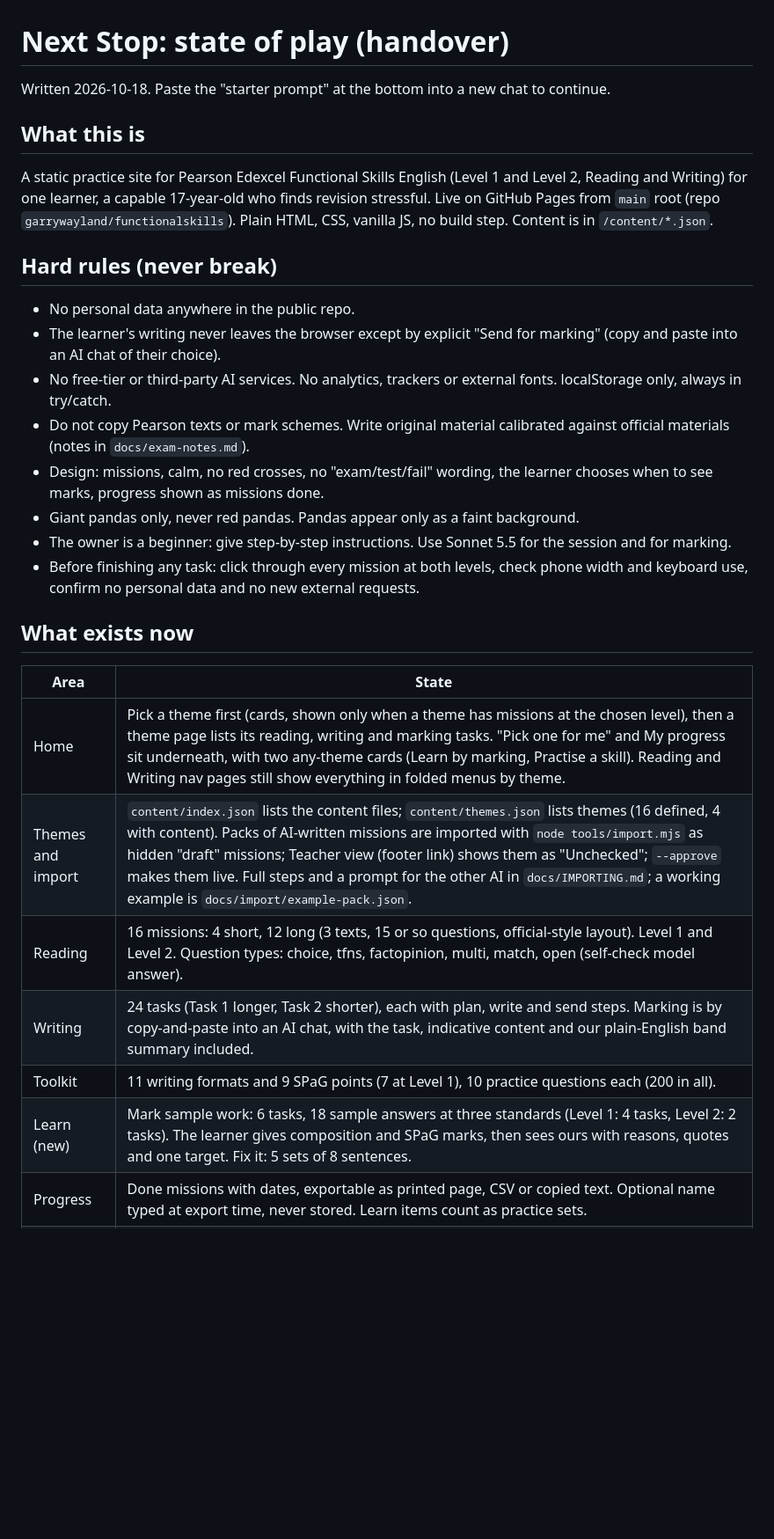
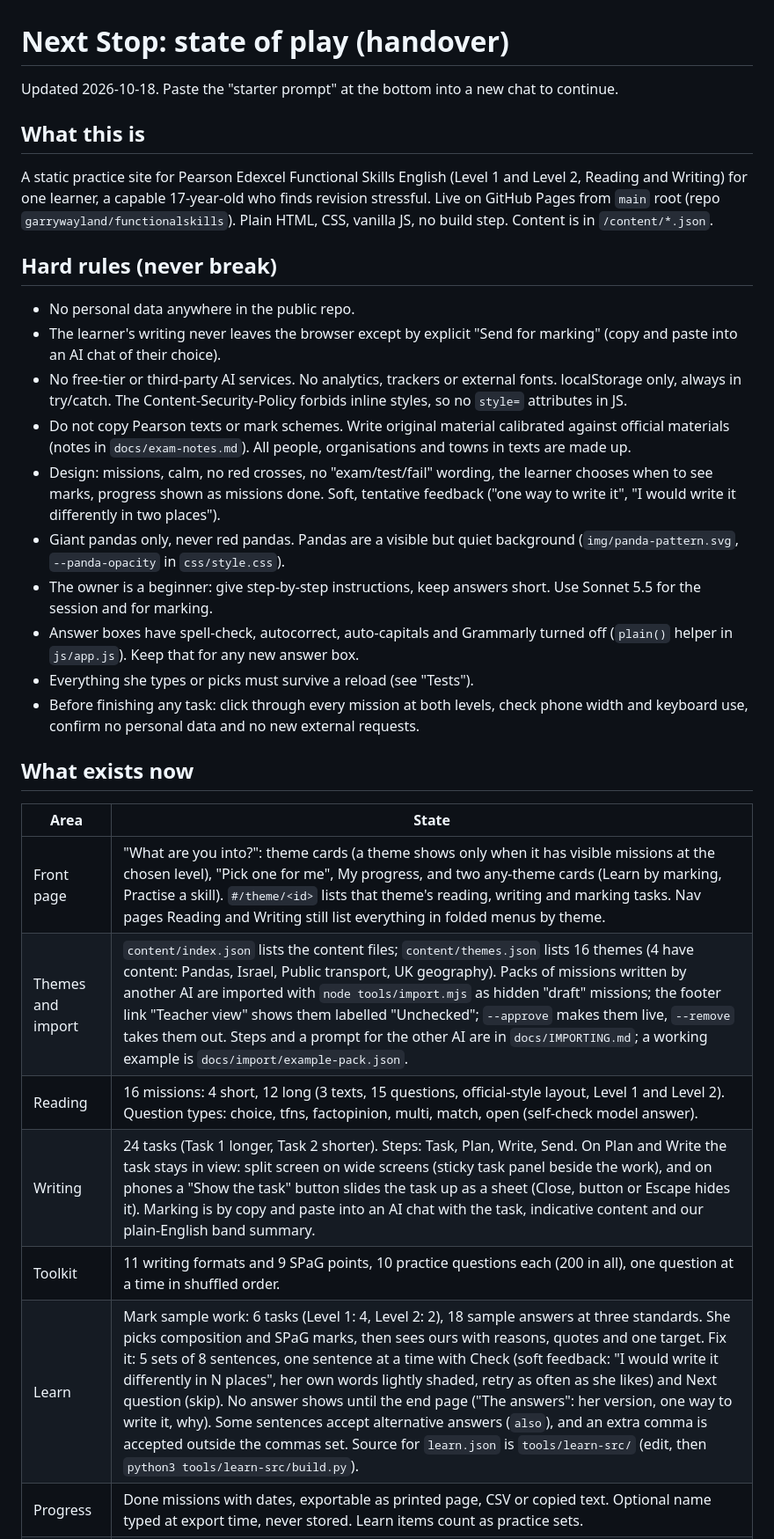
Before and after one commit to garrywayland/functionalskills, a Markdown page: docs/STATE-OF-PLAY.md, the part around one of its changes. Shown at 88% size. Rendered like a GitHub page; blank space fills up the shorter version.

```diff
--- a/docs/STATE-OF-PLAY.md
+++ b/docs/STATE-OF-PLAY.md
@@ -1,6 +1,6 @@
 # Next Stop: state of play (handover)
 
-Written 2026-10-18. Paste the "starter prompt" at the bottom into a new chat to continue.
+Updated 2026-10-18. Paste the "starter prompt" at the bottom into a new chat to continue.
 
 ## What this is
 A static practice site for Pearson Edexcel Functional Skills English (Level 1 and Level 2, Reading and Writing) for one learner, a capable 17-year-old who finds revision stressful. Live on GitHub Pages from `main` root (repo `garrywayland/functionalskills`). Plain HTML, CSS, vanilla JS, no build step. Content is in `/content/*.json`.
@@ -8,20 +8,22 @@ A static practice site for Pearson Edexcel Functional Skills English (Level 1 an
 ## Hard rules (never break)
 - No personal data anywhere in the public repo.
 - The learner's writing never leaves the browser except by explicit "Send for marking" (copy and paste into an AI chat of their choice).
-- No free-tier or third-party AI services. No analytics, trackers or external fonts. localStorage only, always in try/catch.
-- Do not copy Pearson texts or mark schemes. Write original material calibrated against official materials (notes in `docs/exam-notes.md`).
-- Design: missions, calm, no red crosses, no "exam/test/fail" wording, the learner chooses when to see marks, progress shown as missions done.
-- Giant pandas only, never red pandas. Pandas appear only as a faint background.
-- The owner is a beginner: give step-by-step instructions. Use Sonnet 5.5 for the session and for marking.
+- No free-tier or third-party AI services. No analytics, trackers or external fonts. localStorage only, always in try/catch. The Content-Security-Policy forbids inline styles, so no `style=` attributes in JS.
+- Do not copy Pearson texts or mark schemes. Write original material calibrated against official materials (notes in `docs/exam-notes.md`). All people, organisations and towns in texts are made up.
+- Design: missions, calm, no red crosses, no "exam/test/fail" wording, the learner chooses when to see marks, progress shown as missions done. Soft, tentative feedback ("one way to write it", "I would write it differently in two places").
+- Giant pandas only, never red pandas. Pandas are a visible but quiet background (`img/panda-pattern.svg`, `--panda-opacity` in `css/style.css`).
+- The owner is a beginner: give step-by-step instructions, keep answers short. Use Sonnet 5.5 for the session and for marking.
+- Answer boxes have spell-check, autocorrect, auto-capitals and Grammarly turned off (`plain()` helper in `js/app.js`). Keep that for any new answer box.
+- Everything she types or picks must survive a reload (see "Tests").
 - Before finishing any task: click through every mission at both levels, check phone width and keyboard use, confirm no personal data and no new external requests.
 
 ## What exists now
 | Area | State |
 | --- | --- |
-| Home | Pick a theme first (cards, shown only when a theme has missions at the chosen level), then a theme page lists its reading, writing and marking tasks. "Pick one for me" and My progress sit underneath, with two any-theme cards (Learn by marking, Practise a skill). Reading and Writing nav pages still show everything in folded menus by theme. |
-| Themes and import | `content/index.json` lists the content files; `content/themes.json` lists themes (16 defined, 4 with content). Packs of AI-written missions are imported with `node tools/import.mjs` as hidden "draft" missions; Teacher view (footer link) shows them as "Unchecked"; `--approve` makes them live. Full steps and a prompt for the other AI in `docs/IMPORTING.md`; a working example is `docs/import/example-pack.json`. |
-| Reading | 16 missions: 4 short, 12 long (3 texts, 15 or so questions, official-style layout). Level 1 and Level 2. Question types: choice, tfns, factopinion, multi, match, open (self-check model answer). |
-| Writing | 24 tasks (Task 1 longer, Task 2 shorter), each with plan, write and send steps. Marking is by copy-and-paste into an AI chat, with the task, indicative content and our plain-English band summary included. |
-| Toolkit | 11 writing formats and 9 SPaG points (7 at Level 1), 10 practice questions each (200 in all). |
-| Learn (new) | Mark sample work: 6 tasks, 18 sample answers at three standards (Level 1: 4 tasks, Level 2: 2 tasks). The learner gives composition and SPaG marks, then sees ours with reasons, quotes and one target. Fix it: 5 sets of 8 sentences. |
+| Front page | "What are you into?": theme cards (a theme shows only when it has visible missions at the chosen level), "Pick one for me", My progress, and two any-theme cards (Learn by marking, Practise a skill). `#/theme/<id>` lists that theme's reading, writing and marking tasks. Nav pages Reading and Writing still list everything in folded menus by theme. |
+| Themes and import | `content/index.json` lists the content files; `content/themes.json` lists 16 themes (4 have content: Pandas, Israel, Public transport, UK geography). Packs of missions written by another AI are imported with `node tools/import.mjs` as hidden "draft" missions; the footer link "Teacher view" shows them labelled "Unchecked"; `--approve` makes them live, `--remove` takes them out. Steps and a prompt for the other AI are in `docs/IMPORTING.md`; a working example is `docs/import/example-pack.json`. |
+| Reading | 16 missions: 4 short, 12 long (3 texts, 15 questions, official-style layout, Level 1 and Level 2). Question types: choice, tfns, factopinion, multi, match, open (self-check model answer). |
+| Writing | 24 tasks (Task 1 longer, Task 2 shorter). Steps: Task, Plan, Write, Send. On Plan and Write the task stays in view: split screen on wide screens (sticky task panel beside the work), and on phones a "Show the task" button slides the task up as a sheet (Close, button or Escape hides it). Marking is by copy and paste into an AI chat with the task, indicative content and our plain-English band summary. |
+| Toolkit | 11 writing formats and 9 SPaG points, 10 practice questions each (200 in all), one question at a time in shuffled order. |
+| Learn | Mark sample work: 6 tasks (Level 1: 4, Level 2: 2), 18 sample answers at three standards. She picks composition and SPaG marks, then sees ours with reasons, quotes and one target. Fix it: 5 sets of 8 sentences, one sentence at a time with Check (soft feedback: "I would write it differently in N places", her own words lightly shaded, retry as often as she likes) and Next question (skip). No answer shows until the end page ("The answers": her version, one way to write it, why). Some sentences accept alternative answers (`also`), and an extra comma is accepted outside the commas set. Source for `learn.json` is `tools/learn-src/` (edit, then `python3 tools/learn-src/build.py`). |
 | Progress | Done missions with dates, exportable as printed page, CSV or copied text. Optional name typed at export time, never stored. Learn items count as practice sets. |
```
Also changed, not shown: other parts of docs/STATE-OF-PLAY.md (+23 -16 lines).
